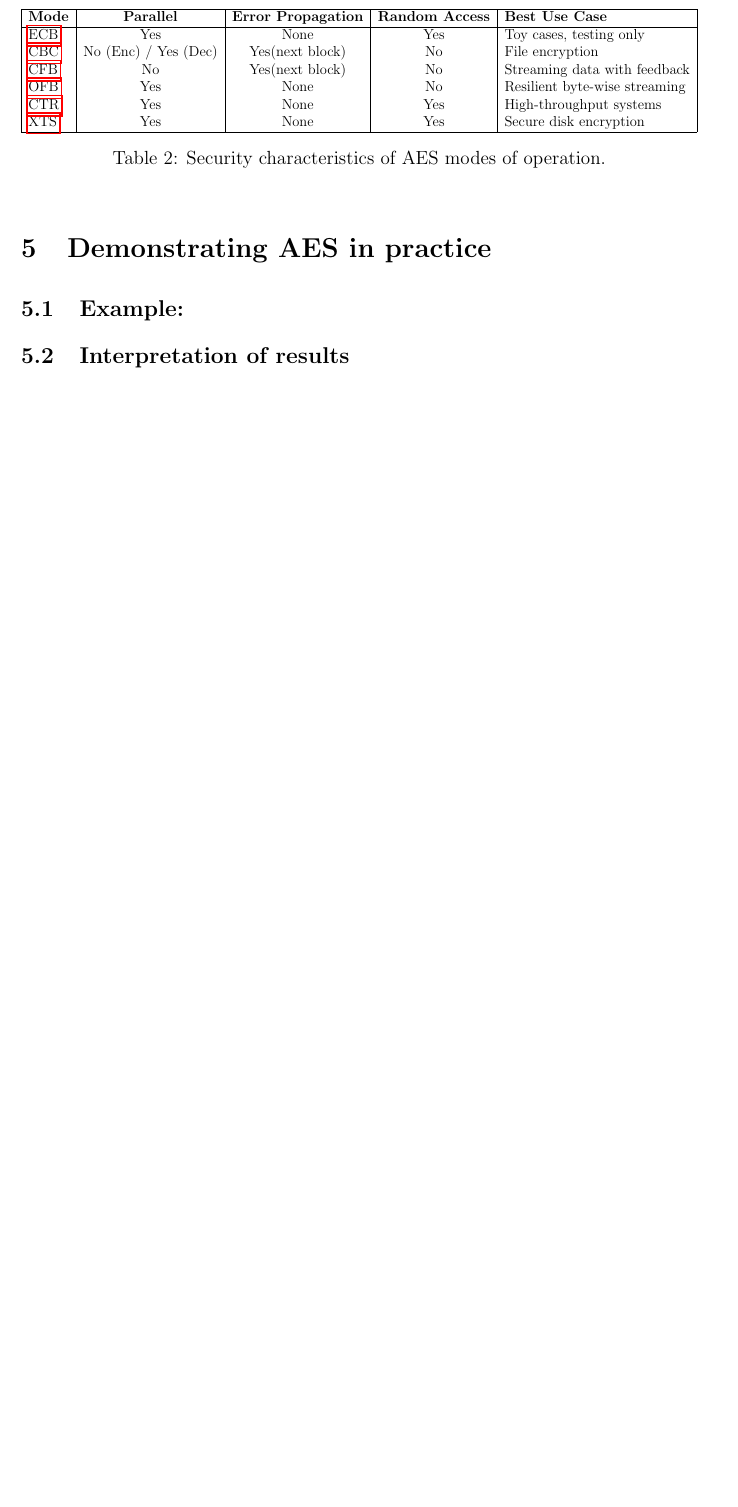
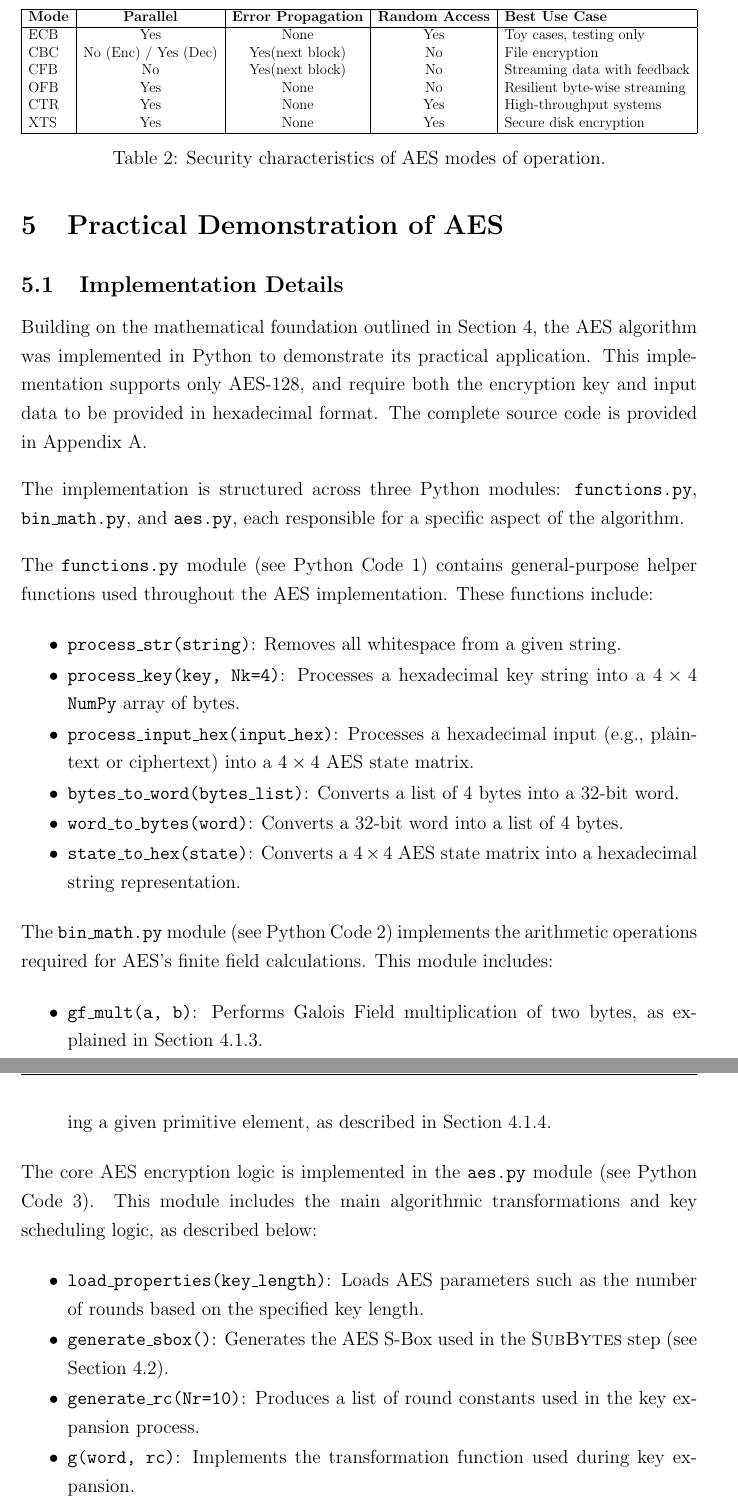
Before and after one commit to jdai01/cryptology-aes, a LaTeX thesis (report.tex, which reads 5_Example/example.tex, 5_Example/interpretation.tex, 5_Example/main.tex): part of page 22 of 36 before the commit and two parts of pages 25 and 26 of 40 after it, the two joined at a grey line, cut so that both start at the same text, the shorter picture padded with empty space. Compiled offline with pdfLaTeX.

Commit message:
refomatting of paper, implementation details of example

```diff
--- a/5_Example/example.tex
+++ b/5_Example/example.tex
@@ -1 +1,34 @@
-\subsection{Example: }
+\subsection{Implementation Details}
+
+Building on the mathematical foundation outlined in Section~\ref{sec:why}, the AES algorithm was implemented in Python to demonstrate its practical application.
+This implementation supports only AES-128, and require both the encryption key and input data to be provided in hexadecimal format.
+The complete source code is provided in Appendix~\ref{appendix:code}.
+
+The implementation is structured across three Python modules: \texttt{functions.py}, \texttt{bin\_math.py}, and \texttt{aes.py}, each responsible for a specific aspect of the algorithm.
+
+The \texttt{functions.py} module (see Python Code~\ref{lst:fxns}) contains general-purpose helper functions used throughout the AES implementation.
+These functions include:
+\begin{itemize}
+    \item \texttt{process\_str(string)}: Removes all whitespace from a given string.
+    \item \texttt{process\_key(key, Nk=4)}: Processes a hexadecimal key string into a $4\times4$ \texttt{NumPy} array of bytes.
+    \item \texttt{process\_input\_hex(input\_hex)}: Processes a hexadecimal input (e.g., plaintext or ciphertext) into a $4\times4$ AES state matrix.
+    \item \texttt{bytes\_to\_word(bytes\_list)}: Converts a list of 4 bytes into a 32-bit word.
+    \item \texttt{word\_to\_bytes(word)}: Converts a 32-bit word into a list of 4 bytes.
+    \item \texttt{state\_to\_hex(state)}: Converts a $4\times4$ AES state matrix into a hexadecimal string representation.
+\end{itemize}
+
+The \texttt{bin\_math.py} module (see Python Code~\ref{lst:bin-math}) implements the arithmetic operations required for AES's finite field calculations.
+This module includes:
+\begin{itemize}
+    \item \texttt{gf\_mult(a, b)}: Performs Galois Field multiplication of two bytes, as explained in Section~\ref{sec:multiplication}.
+    \item \texttt{generate\_gf(primitive\_element)}: Constructs the extension field GF($2^8$) using a given primitive element, as described in Section~\ref{sec:multx}.
+\end{itemize}
+
+The core AES encryption logic is implemented in the \texttt{aes.py} module (see Python Code~\ref{lst:aes-impl}).
+This module includes the main algorithmic transformations and key scheduling logic, as described below:
+\begin{itemize}
+    \item \texttt{load\_properties(key\_length)}: Loads AES parameters such as the number of rounds based on the specified key length.
+    \item \texttt{generate\_sbox()}: Generates the AES S-Box used in the \textsc{SubBytes} step (see Section~\ref{sec:SubBytes}).
+    \item \texttt{generate\_rc(Nr=10)}: Produces a list of round constants used in the key expansion process.
+    \item \texttt{g(word, rc)}: Implements the transformation function used during key expansion.
+    \item \texttt{KeyExpansion(key, Nb=4, Nk=4, Nr=10)}: Performs AES key expansion to generate round keys (see Section~\ref{sec:key-expansion}).
--- a/5_Example/interpretation.tex
+++ b/5_Example/interpretation.tex
@@ -1 +1 @@
-\subsection{Interpretation of results}
+\subsection{Results and Analysis}
--- a/5_Example/main.tex
+++ b/5_Example/main.tex
@@ -1,4 +1,4 @@
-\section{Demonstrating AES in practice}
+\section{Practical Demonstration of AES}
 \label{sec:example}
 
 \input{5_Example/example.tex}
--- a/thesis.cls
+++ b/thesis.cls
@@ -11,15 +11,20 @@
 \RequirePackage{datetime}  % For date formatting
 \RequirePackage{setspace}  % For line spacing
 \RequirePackage[backend=biber,style=numeric, sorting=none]{biblatex}
-\RequirePackage{hyperref}
+\RequirePackage[pdfborder={0 0 0}]{hyperref}
 \RequirePackage{enumitem}
 \RequirePackage{subcaption}
 \RequirePackage{amsmath}
 \RequirePackage{xcolor}
 \RequirePackage[acronym]{glossaries}
 \RequirePackage{listings}
+\RequirePackage{pdflscape}
+\RequirePackage{parskip}
 
 \setstretch{1.25}  % Set line spacing to 1.25
+\setlength{\parindent}{0pt}  % No paragraph indentation
+\setlength{\parskip}{1em}    % 1em vertical space between paragraphs
+
 \addbibresource{references.bib}
 
 
@@ -57,7 +62,7 @@
             {\Large Fakultät Informatik} \\[3ex]
             {\large Cryptology SS25\\}
         \end{center}
-        \vspace*{3ex}
+        \vspace*{2ex}
         \begin{center}
             {\Huge \textbf{~\\ \@title} \\}
         \end{center}
@@ -123,7 +128,8 @@
 \definecolor{pykeyword}{rgb}{0.25,0.2,0.75}
 \definecolor{pystring}{rgb}{0.0,0.5,0.0}
 
-\renewcommand{\lstlistingname}{Code}
+\renewcommand{\lstlistingname}{Python Code}
+\renewcommand{\lstlistlistingname}{List of Code Listings}
 \lstset{
   language=Python,
   backgroundcolor=\color{gray!10},
@@ -135,7 +141,12 @@
   showstringspaces=false,
   breaklines=true,
   tabsize=4,
-  captionpos=b
+  captionpos=b,
+  numbers=left,
+  numberstyle=\tiny\color{gray},
+  numbersep=10pt,
+  breakatwhitespace=false,
+  postbreak=\mbox{\textcolor{gray}{$\hookrightarrow$}\space} % ← continuation arrow
 }
 
 \endinput
```
Also changed, not shown: 4_Why/AddRoundKey.tex (+1 -0 lines), 4_Why/MixColumns.tex (+1 -0 lines), 4_Why/ShiftRows.tex (+1 -0 lines), 4_Why/key-expansion.tex (+1 -0 lines), appendix.tex (+15 -7 lines), code/aes.py (+9 -0 lines), code/functions.py (+12 -2 lines), report.tex (+7 -0 lines), 5_Example/example.tex (7 more changed lines), 2 other files.
